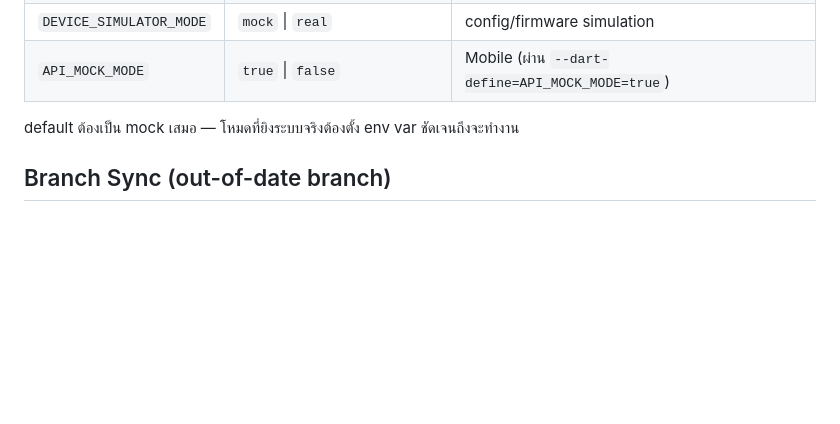
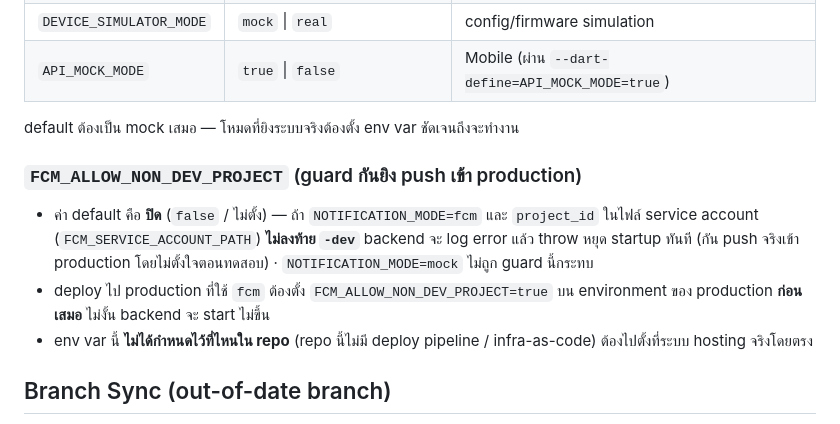
Before and after one commit to dtc-gps-team/gps-config-firmware-center, a Markdown page: CLAUDE.md, the part around the change. Drawn GitHub-style; blank space fills up the shorter version.

Commit message:
docs: CLAUDE.md อธิบาย FCM_ALLOW_NON_DEV_PROJECT (guard project_id -dev ของ NOTIFICATION_MODE=fcm)

```diff
--- a/CLAUDE.md
+++ b/CLAUDE.md
@@ -134,6 +134,17 @@ Monorepo 3 โปรเจกต์อิสระ สื่อสารกั
 
 default ต้องเป็น mock เสมอ — โหมดที่ยิงระบบจริงต้องตั้ง env var ชัดเจนถึงจะทำงาน
 
+### `FCM_ALLOW_NON_DEV_PROJECT` (guard กันยิง push เข้า production)
+
+- ค่า default คือ **ปิด** (`false` / ไม่ตั้ง) — ถ้า `NOTIFICATION_MODE=fcm` และ
+  `project_id` ในไฟล์ service account (`FCM_SERVICE_ACCOUNT_PATH`) **ไม่ลงท้าย `-dev`**
+  backend จะ log error แล้ว throw หยุด startup ทันที (กัน push จริงเข้า production
+  โดยไม่ตั้งใจตอนทดสอบ) · `NOTIFICATION_MODE=mock` ไม่ถูก guard นี้กระทบ
+- deploy ไป production ที่ใช้ `fcm` ต้องตั้ง `FCM_ALLOW_NON_DEV_PROJECT=true` บน
+  environment ของ production **ก่อนเสมอ** ไม่งั้น backend จะ start ไม่ขึ้น
+- env var นี้ **ไม่ได้กำหนดไว้ที่ไหนใน repo** (repo นี้ไม่มี deploy pipeline /
+  infra-as-code) ต้องไปตั้งที่ระบบ hosting จริงโดยตรง
+
 ## Branch Sync (out-of-date branch)
 
 - ถ้า PR ขึ้นแจ้งว่า branch out-of-date กับ `main` **ห้ามกดปุ่ม "Update branch"**
```
